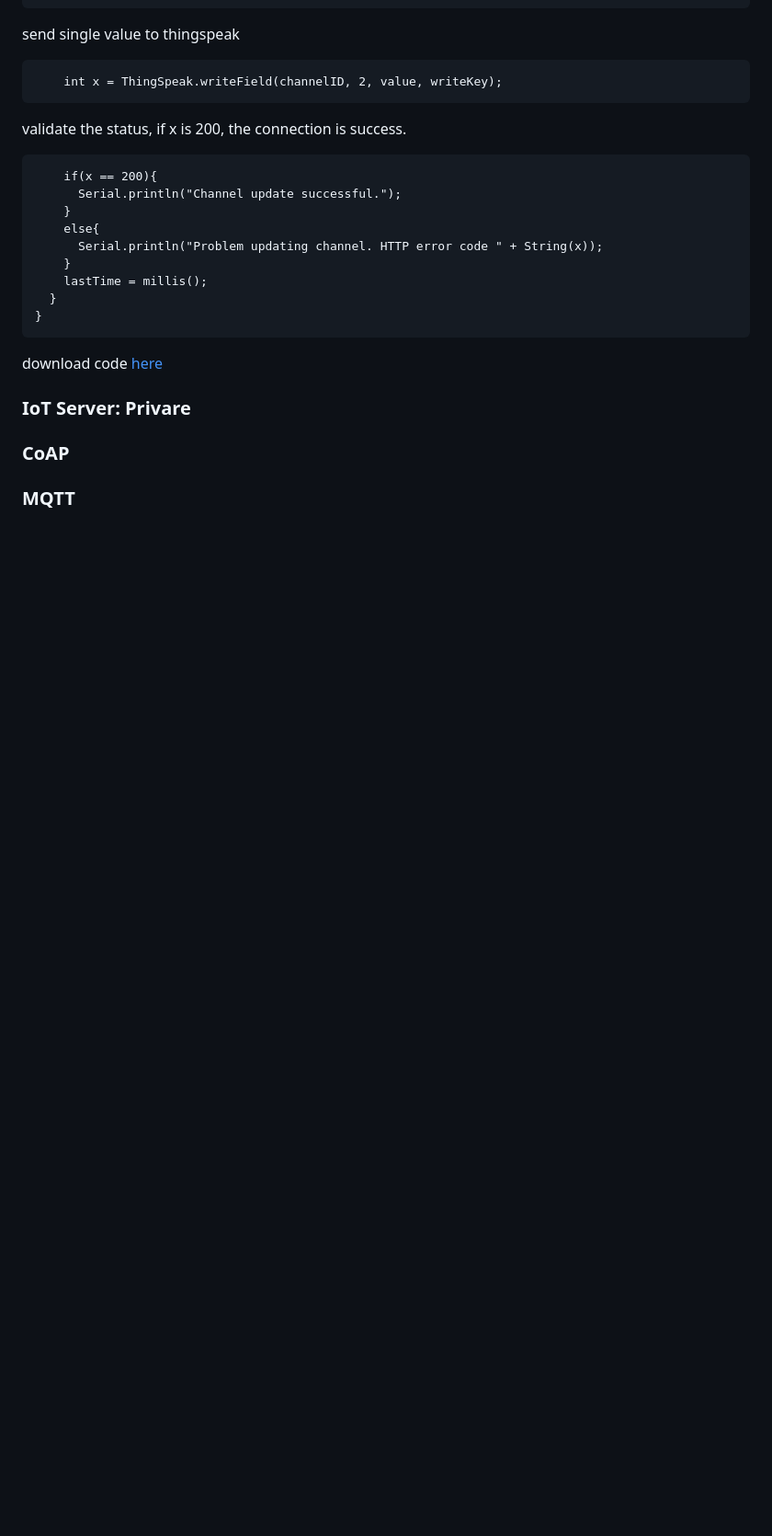
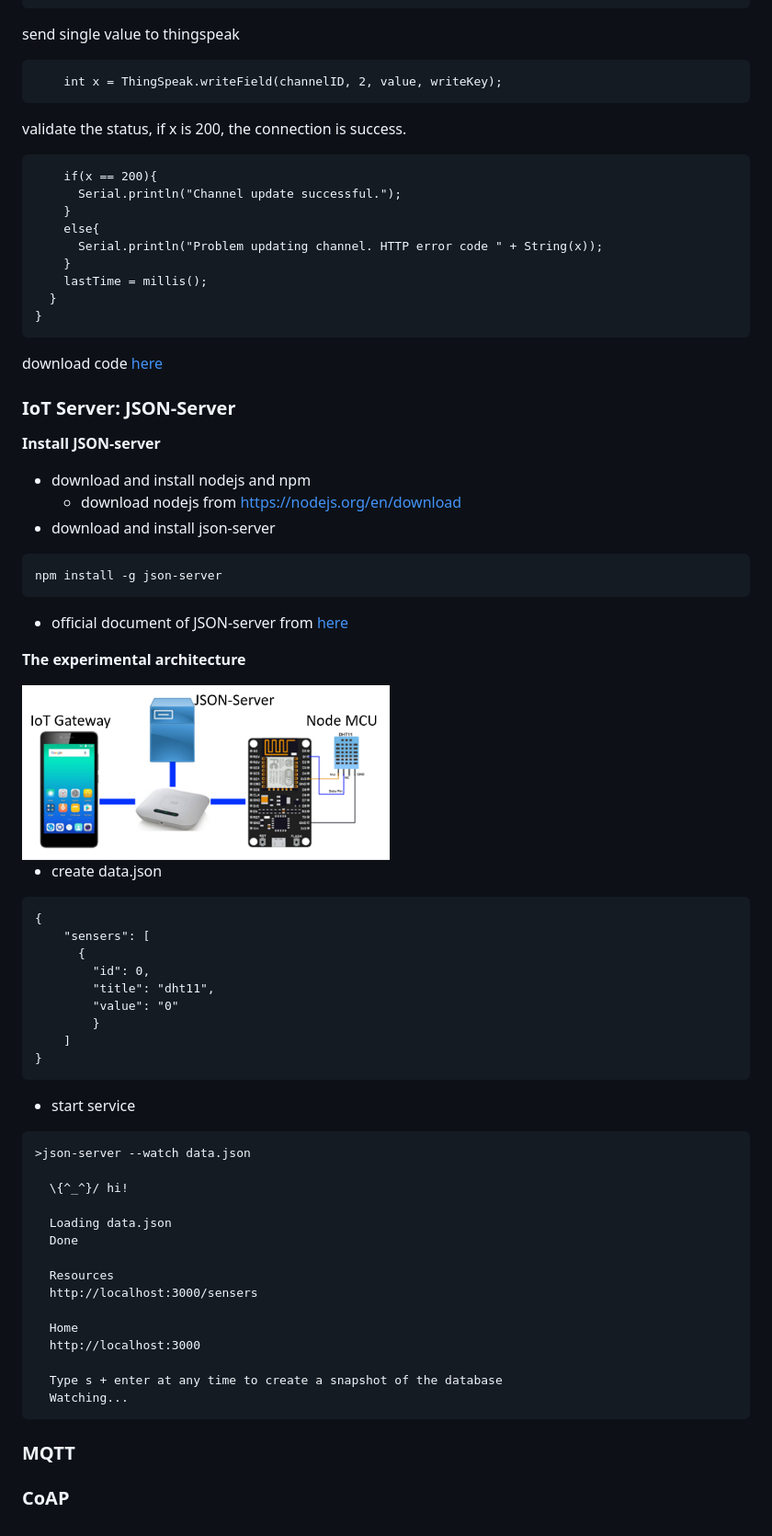
Before and after one commit to cjundang/IoT-Course, a Markdown page: content/module_3.md, the part around the change. Shown: that part at 92% size. GitHub-like rendering; pictures changed too: content/images/03/iot_architecture.PNG (added); blank space fills up the shorter version.

Commit message:
myserver

````diff
--- a/content/module_3.md
+++ b/content/module_3.md
@@ -298,6 +298,50 @@ validate the status, if x is 200, the connection is success.
 ```
 download code
 [here](/example/thingspeak_2.ino)
-### IoT Server: Privare
+
+### IoT Server: JSON-Server
+**Install JSON-server**
+- download and install nodejs and npm
+  - download nodejs from https://nodejs.org/en/download
+- download and install json-server
+```
+npm install -g json-server
+```
+- official document of JSON-server from [here](https://www.npmjs.com/package/json-server)
+
+**The experimental architecture**
+
+<img src="images/03/iot_architecture.PNG" width="400"/>
+
+- create data.json
+```
+{
+    "sensers": [
+      {
+        "id": 0,
+        "title": "dht11",
+        "value": "0"
+        }
+    ]
+}
+```
+- start service
+```
+>json-server --watch data.json
+
+  \{^_^}/ hi!
+
+  Loading data.json
+  Done
+
+  Resources
+  http://localhost:3000/sensers
+
+  Home
+  http://localhost:3000
+
+  Type s + enter at any time to create a snapshot of the database
+  Watching...
+```
+### MQTT
 ### CoAP
-### MQTT
````
